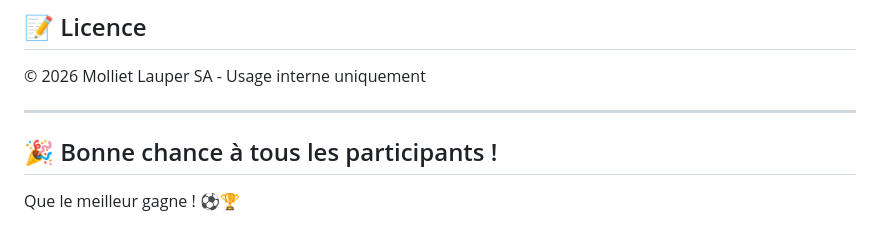
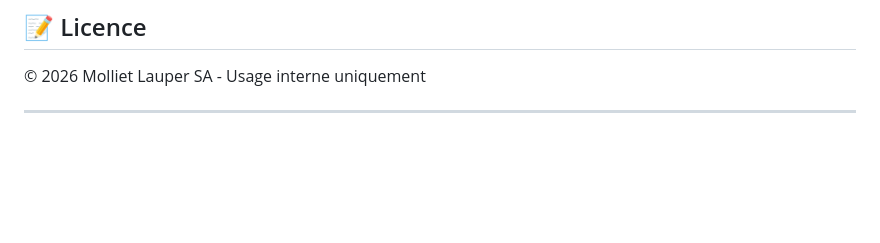
Before and after one commit to ltorgar-prog/Coupe-du-monde-de-la-FIFA-2026, a Markdown page: README.md, the part around one of its changes. Drawn GitHub-style; blank space fills up the shorter version.

```diff
--- a/README.md
+++ b/README.md
@@ -249,7 +249,3 @@ Pour toute question ou problème :
 © 2026 Molliet Lauper SA - Usage interne uniquement
 
 ---
-
-## 🎉 Bonne chance à tous les participants !
-
-Que le meilleur gagne ! ⚽🏆
```
Also changed, not shown: other parts of README.md (+5 -5 lines).
